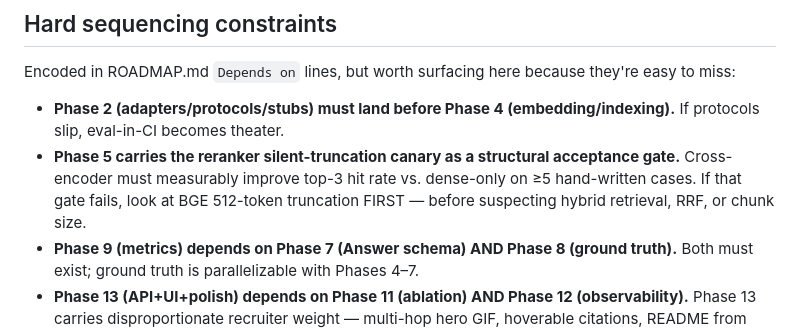
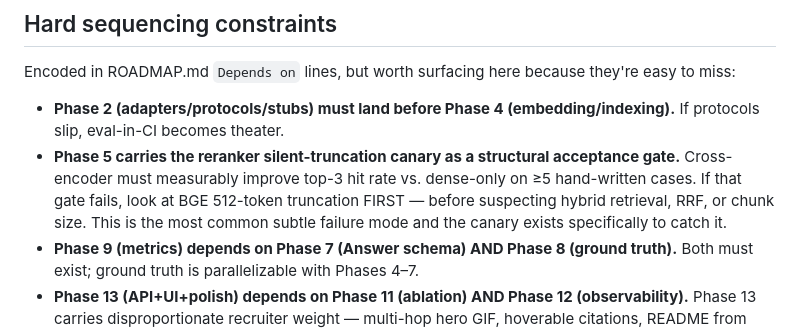
Before and after one commit to michael-marrero/Docintel, a Markdown page: CLAUDE.md, the part around the change. Drawn GitHub-style.

Commit message:
docs(05-01): extend Phase 5 hard-gate paragraph with verbatim canary sentence
- Append "This is the most common subtle failure mode and the canary
  exists specifically to catch it." to the existing Phase 5 hard-gate
  bullet under "Hard sequencing constraints".
- Aligns CLAUDE.md with CONTEXT.md D-16's verbatim claim and with
  ROADMAP.md line 170 (which already carried the third substring).
- Downstream grep-asserts in Plans 05-05 (retriever._CLAUDE_MD_HARD_GATE)
  and 05-06 (test_reranker_canary._CLAUDE_MD_QUOTE + the
  test_failure_message_quotes_claude_md anchored hook) now work against
  a CLAUDE.md that genuinely contains all three verbatim substrings.
- Single-character-precise edit: 1 insertion(+), 1 deletion(-).

```diff
--- a/CLAUDE.md
+++ b/CLAUDE.md
@@ -36,7 +36,7 @@ Read these first when picking up work:
 Encoded in ROADMAP.md `Depends on` lines, but worth surfacing here because they're easy to miss:
 
 - **Phase 2 (adapters/protocols/stubs) must land before Phase 4 (embedding/indexing).** If protocols slip, eval-in-CI becomes theater.
-- **Phase 5 carries the reranker silent-truncation canary as a structural acceptance gate.** Cross-encoder must measurably improve top-3 hit rate vs. dense-only on ≥5 hand-written cases. If that gate fails, look at BGE 512-token truncation FIRST — before suspecting hybrid retrieval, RRF, or chunk size.
+- **Phase 5 carries the reranker silent-truncation canary as a structural acceptance gate.** Cross-encoder must measurably improve top-3 hit rate vs. dense-only on ≥5 hand-written cases. If that gate fails, look at BGE 512-token truncation FIRST — before suspecting hybrid retrieval, RRF, or chunk size. This is the most common subtle failure mode and the canary exists specifically to catch it.
 - **Phase 9 (metrics) depends on Phase 7 (Answer schema) AND Phase 8 (ground truth).** Both must exist; ground truth is parallelizable with Phases 4–7.
 - **Phase 13 (API+UI+polish) depends on Phase 11 (ablation) AND Phase 12 (observability).** Phase 13 carries disproportionate recruiter weight — multi-hop hero GIF, hoverable citations, README from measurements, ≥8 ADRs in DECISIONS.md. Protect this phase's time.
 
```
